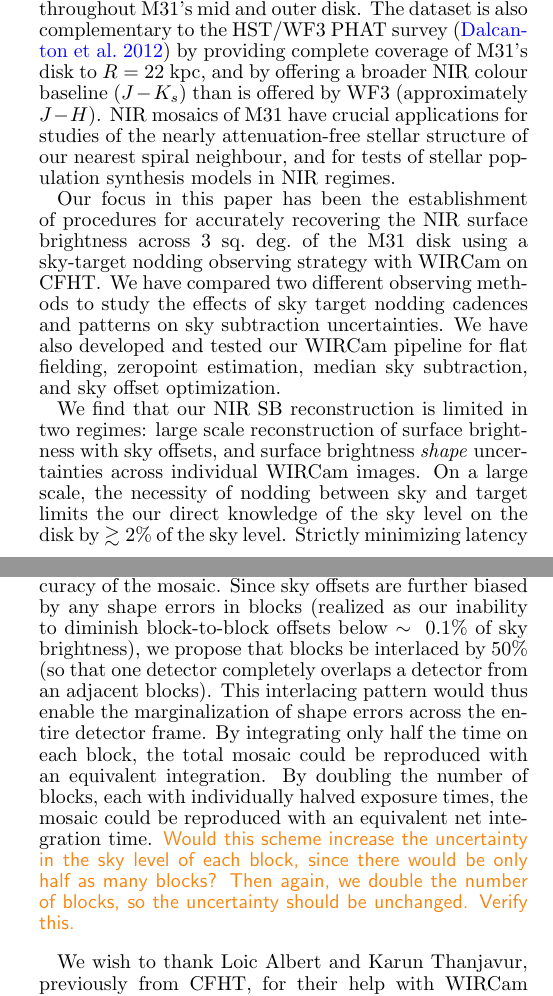
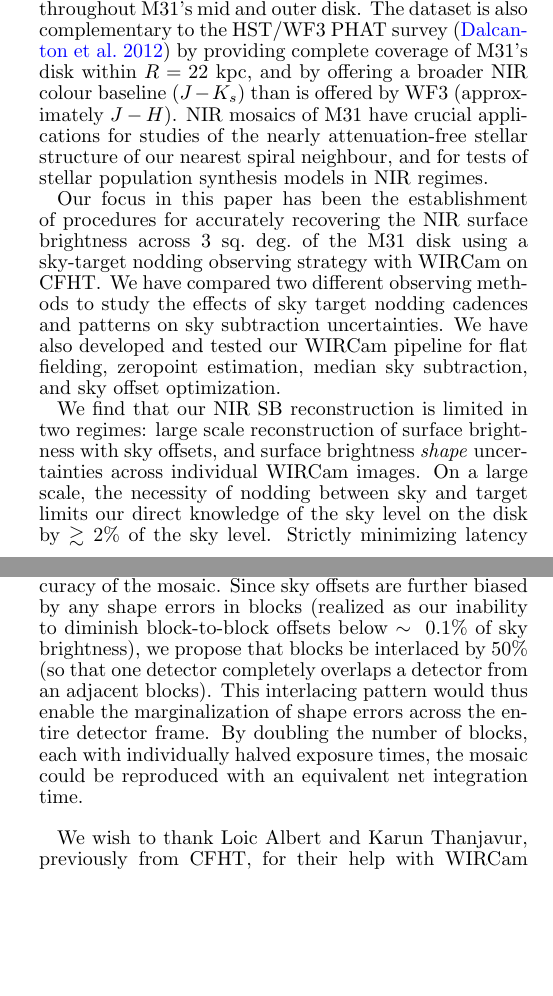
Before and after one commit to jonathansick/skysubpub, a LaTeX document (skysub.tex): two parts of the columns of pages 15 and 17 of 18, joined at a grey line, cut so that both start at the same text, the shorter picture padded with empty space. Compiled offline with pdfLaTeX; a LaTeX package or settings file that is missing is left out.

Commit message:
Minor edits; last before first submission to group

```diff
--- a/skysub.tex
+++ b/skysub.tex
@@ -1208,7 +1208,7 @@ We summarize our findings on the accuracy of surface brightness shapes reproduce
 
 We have presented near-infrared ($J$ and $K_s$) images of M31's entire bulge and disk with CFHT/WIRCam.
 These maps surpass the 2MASS \citep{Beaton:2007} and Spitzer \citep{Barmby:2006} mosaics with superior resolution that permits the identification of individual stars throughout M31's mid and outer disk.
-The dataset is also complementary to the HST/WF3 PHAT survey \citep{Dalcanton:2012} by providing complete coverage of M31's disk to $R=22$~kpc, and by offering a broader NIR colour baseline ($J-K_s$) than is offered by WF3 (approximately $J-H$).
+The dataset is also complementary to the HST/WF3 PHAT survey \citep{Dalcanton:2012} by providing complete coverage of M31's disk within $R=22$~kpc, and by offering a broader NIR colour baseline ($J-K_s$) than is offered by WF3 (approximately $J-H$).
 NIR mosaics of M31 have crucial applications for studies of the nearly attenuation-free stellar structure of our nearest spiral neighbour, and for tests of stellar population synthesis models in NIR regimes.
 
 Our focus in this paper has been the establishment of procedures for accurately recovering the NIR surface brightness across 3~sq.~deg.\ of the M31 disk using a sky-target nodding observing strategy with WIRCam on CFHT\@.
@@ -1216,6 +1216,6 @@ We have compared two different observing methods to study the effects of sky tar
 We have also developed and tested our WIRCam pipeline for flat fielding, zeropoint estimation, median sky subtraction, and sky offset optimization.
 
 We find that our NIR SB reconstruction is limited in two regimes: large scale reconstruction of surface brightness with sky offsets, and surface brightness \emph{shape} uncertainties across individual WIRCam images.
-On a large scale, the necessity of nodding between sky and target limits the our direct knowledge of the sky level on the disk by $\gtrsim 2$\% of the sky level.
+On a large scale, the necessity of nodding between sky and target limits our direct knowledge of the sky level on the disk by $\gtrsim 2$\% of the sky level.
 Strictly minimizing latency between sky and disk integrations (as in the 2009B program) provides only limited improvement in our knowledge of the sky level on the disk because of the overhead in nodding the telescope, and spatial structure in the NIR sky glow itself.
 Sky offset optimization is successful in reducing block-to-block surface brightness differences to $<0.1$\% of the sky level.
@@ -1249,9 +1249,8 @@ Sky offsets optimization is aided by having more independent blocks covering the
 Given that $\sigma_B$ cannot be reduced, increasing the number of \emph{independent} blocks (observed hours, even a night, apart to decouple sky and instrumental biases) is the most reliable way to establish the absolute surface brightness accuracy of the mosaic.
 Since sky offsets are further biased by any shape errors in blocks (realized as our inability to diminish block-to-block offsets below $\sim~0.1\%$ of sky brightness), we propose that blocks be interlaced by 50\% (so that one detector completely overlaps a detector from an adjacent blocks).
 This interlacing pattern would thus enable the marginalization of shape errors across the entire detector frame.
-By integrating only half the time on each block, the total mosaic could be reproduced with an equivalent integration.
 By doubling the number of blocks, each with individually halved exposure times, the mosaic could be reproduced with an equivalent net integration time.
-\todo{Would this scheme increase the uncertainty in the sky level of each block, since there would be only half as many blocks? Then again, we double the number of blocks, so the uncertainty should be unchanged. Verify this.}
+% \todo{Would this scheme increase the uncertainty in the sky level of each block, since there would be only half as many blocks? Then again, we double the number of blocks, so the uncertainty should be unchanged. Verify this.}
 
 \bigskip We wish to thank Loic Albert and Karun Thanjavur, previously from CFHT, for their help with WIRCam I'iwi data products and procedures.
 J.S. and S.C. acknowledge support through respective Graduate Scholarship and Discovery grants from the Natural Sciences and Engineering Research Council of Canada.
```
Also changed, not shown: skysub.tex (8 more changed lines).
